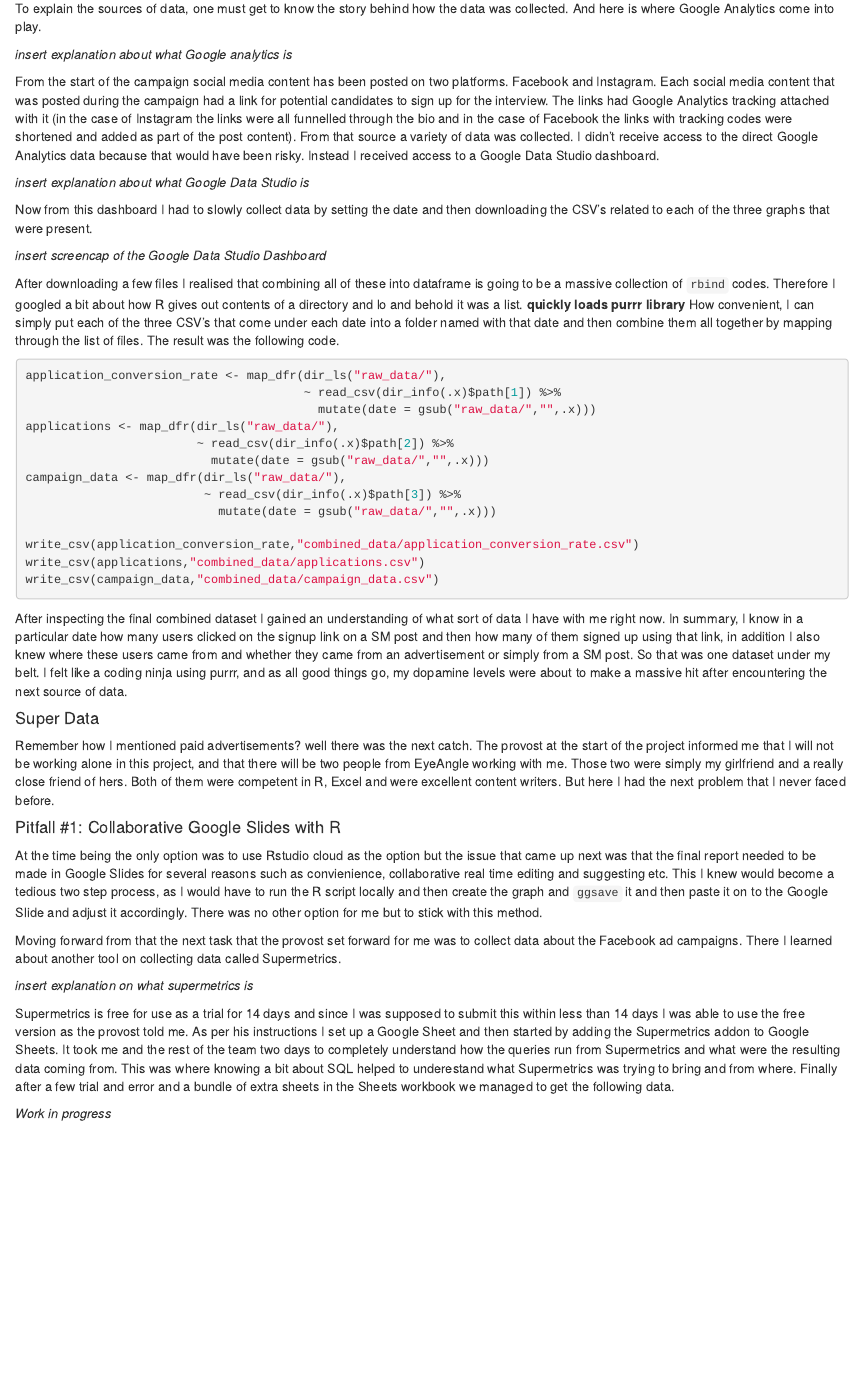
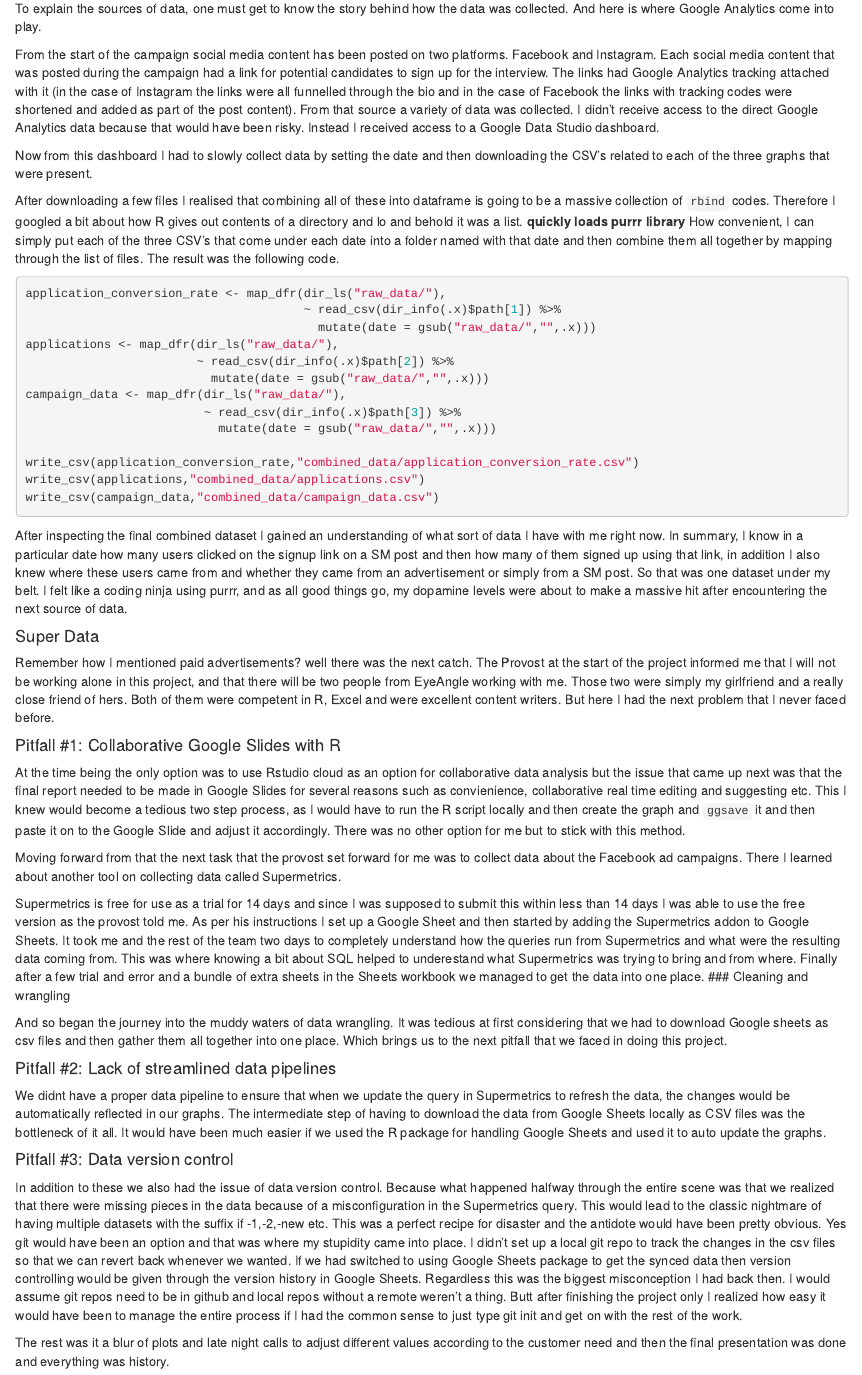
Before and after one commit to janithwanni/JanithWanniNetlifySite, an R Markdown document (content/post/2020-07-30-communicating-results-from-an-analysis-a-short-thriller.Rmd): the page in a window 1100 px wide, from 640 px down. Rendered offline with R 4.5, knitr and Pandoc, with nearby package versions.

Commit message:
finalized article

```diff
--- a/content/post/2020-07-30-communicating-results-from-an-analysis-a-short-thriller.Rmd
+++ b/content/post/2020-07-30-communicating-results-from-an-analysis-a-short-thriller.Rmd
@@ -38,16 +38,10 @@ Now before beginning on the task, I had to take a look at what sort of data was
 #### Googly Data
 To explain the sources of data, one must get to know the story behind how the data was collected. And here is where Google Analytics come into play.
 
-*insert explanation about what Google analytics is*
-
 From the start of the campaign social media content has been posted on two platforms. Facebook and Instagram.
 Each social media content that was posted during the campaign had a link for potential candidates to sign up for the interview. The links had Google Analytics tracking attached with it (in the case of Instagram the links were all funnelled through the bio and in the case of Facebook the links with tracking codes were shortened and added as part of the post content). From that source a variety of data was collected. I didn’t receive access to the direct Google Analytics data because that would have been risky. Instead I received access to a Google Data Studio dashboard.
 
-*insert explanation about what Google Data Studio is*
-
 Now from this dashboard I had to slowly collect data by setting the date and then downloading the CSV’s related to each of the three graphs that were present.
-
-*insert screencap of the Google Data Studio Dashboard*
 
 After downloading a few files I realised that combining all of these into dataframe is going to be a massive collection of `rbind` codes. Therefore I googled a bit about how R gives out contents of a directory and lo and behold it was a list. **quickly loads purrr library**
 How convenient, I can simply put each of the three CSV’s that come under each date into a folder named with that date and then combine them all together by mapping through the list of files. The result was the following code.
@@ -73,16 +67,25 @@ So that was one dataset under my belt. I felt like a coding ninja using purrr, a
 
 #### Super Data
 
-Remember how I mentioned paid advertisements? well there was the next catch. The provost at the start of the project informed me that I will not be working alone in this project, and that there will be two people from EyeAngle working with me. Those two were simply my girlfriend and a really close friend of hers. Both of them were competent in R, Excel and were excellent content writers. But here I had the next problem that I never faced before.
+Remember how I mentioned paid advertisements? well there was the next catch. The Provost at the start of the project informed me that I will not be working alone in this project, and that there will be two people from EyeAngle working with me. Those two were simply my girlfriend and a really close friend of hers. Both of them were competent in R, Excel and were excellent content writers. But here I had the next problem that I never faced before.
 
 #### Pitfall #1: Collaborative Google Slides with R
 
-At the time being the only option was to use Rstudio cloud as the option but the issue that came up next was that the final report needed to be made in Google Slides for several reasons such as convienience, collaborative real time editing and suggesting etc. This I knew would become a tedious two step process, as I would have to run the R script locally and then create the graph and `ggsave` it and then paste it on to the Google Slide and adjust it accordingly. There was no other option for me but to stick with this method.
+At the time being the only option was to use Rstudio cloud as an option for collaborative data analysis but the issue that came up next was that the final report needed to be made in Google Slides for several reasons such as convienience, collaborative real time editing and suggesting etc. This I knew would become a tedious two step process, as I would have to run the R script locally and then create the graph and `ggsave` it and then paste it on to the Google Slide and adjust it accordingly. There was no other option for me but to stick with this method.
 
 Moving forward from that the next task that the provost set forward for me was to collect data about the Facebook ad campaigns. There I learned about another tool on collecting data called Supermetrics.
 
-*insert explanation on what supermetrics is*
+Supermetrics is free for use as a trial for 14 days and since I was supposed to submit this within less than 14 days I was able to use the free version as the provost told me. As per his instructions I set up a Google Sheet and then started by adding the Supermetrics addon to Google Sheets. It took me and the rest of the team two days to completely understand how the queries run from Supermetrics and what were the resulting data coming from. This was where knowing a bit about SQL helped to underestand what Supermetrics was trying to bring and from where. Finally after a few trial and error and a bundle of extra sheets in the Sheets workbook we managed to get the data into one place.
+### Cleaning and wrangling
 
-Supermetrics is free for use as a trial for 14 days and since I was supposed to submit this within less than 14 days I was able to use the free version as the provost told me. As per his instructions I set up a Google Sheet and then started by adding the Supermetrics addon to Google Sheets. It took me and the rest of the team two days to completely understand how the queries run from Supermetrics and what were the resulting data coming from. This was where knowing a bit about SQL helped to underestand what Supermetrics was trying to bring and from where. Finally after a few trial and error and a bundle of extra sheets in the Sheets workbook we managed to get the following data.
+And so began the journey into the muddy waters of data wrangling. It was tedious at first  considering that we had to download Google sheets as csv files and then gather them all together into one place. Which brings us to the next pitfall that we faced in doing this project.
 
-*Work in progress*
+#### Pitfall #2: Lack of streamlined data pipelines
+
+We didnt have a proper data pipeline to ensure that when we update the query in Supermetrics to refresh the data, the changes would be automatically reflected in our graphs. The intermediate step of having to download the data from Google Sheets locally as CSV files was the bottleneck of it all. It would have been much easier if we used the R package for handling Google Sheets and used it to auto update the graphs.
+
+#### Pitfall #3: Data version control
+
+In addition to these we also had the issue of data version control. Because what happened halfway through the entire scene was that we realized that there were missing pieces in the data because of a misconfiguration in the Supermetrics query. This would lead to the classic nightmare of having multiple datasets with the suffix if -1,-2,-new etc. This was a perfect recipe for disaster and the antidote would have been  pretty obvious. Yes git would have been an option and that was where my stupidity came into place. I didn't set up a local git repo to track the changes in the csv files so that we can revert back whenever we wanted. If we had switched to using Google Sheets package to get the synced data then version controlling would be given through the version history in Google Sheets. Regardless this was the biggest misconception I had back then. I would assume git repos need to be in github and local repos without a remote weren't a thing. Butt after finishing the project only I realized how easy it would have been to manage the entire process if I had the common sense to just type git init and get on with the rest of the work.
+
+The rest was it a blur of plots and late night calls to adjust different values according to the customer need and then the final presentation was done and everything was history.
```
Also changed, not shown: content/post/2020-07-30-communicating-results-from-an-analysis-a-short-thriller.html.
